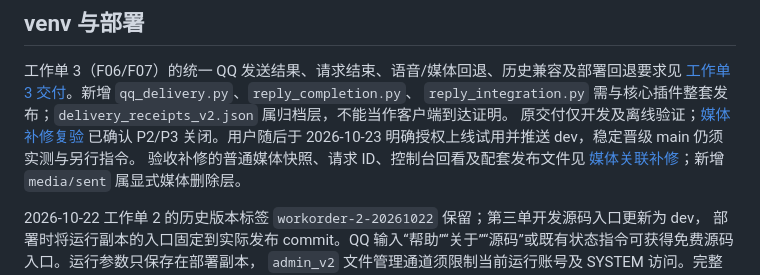
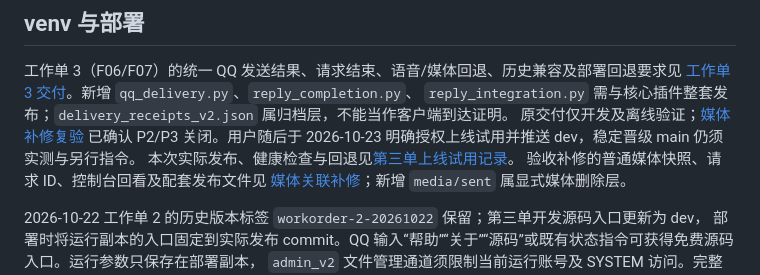
Before and after one commit to 114514071107/deepseek-chat-qqbot, a Markdown page: DEVELOPMENT.md, the part around the change. Rendered like a GitHub page.

Commit message:
docs: record workorder 3 dev deployment and rollback

```diff
--- a/DEVELOPMENT.md
+++ b/DEVELOPMENT.md
@@ -81,6 +81,7 @@ git diff --check
 `reply_integration.py` 需与核心插件整套发布；`delivery_receipts_v2.json` 属归档层，不能当作客户端到达证明。
 原交付仅开发及离线验证；[媒体补修复验](docs/reviews/2026-10-23-workorder-3-media-acceptance.md)
 已确认 P2/P3 关闭。用户随后于 2026-10-23 明确授权上线试用并推送 dev，稳定晋级 main 仍须实测与另行指令。
+本次实际发布、健康检查与回退见[第三单上线试用记录](docs/releases/2026-10-23-workorder-3.md)。
 验收补修的普通媒体快照、请求 ID、控制台回看及配套发布文件见
 [媒体关联补修](docs/reviews/2026-10-23-workorder-3-media-fix.md)；新增 `media/sent` 属显式媒体删除层。
 
```
Also changed, not shown: docs/releases/2026-10-23-workorder-3.md (added, +34 -0 lines).
